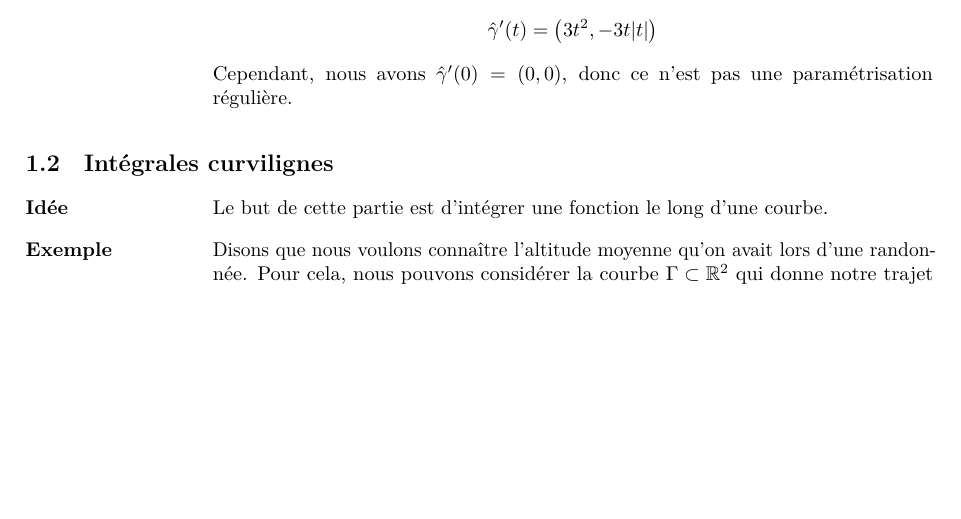
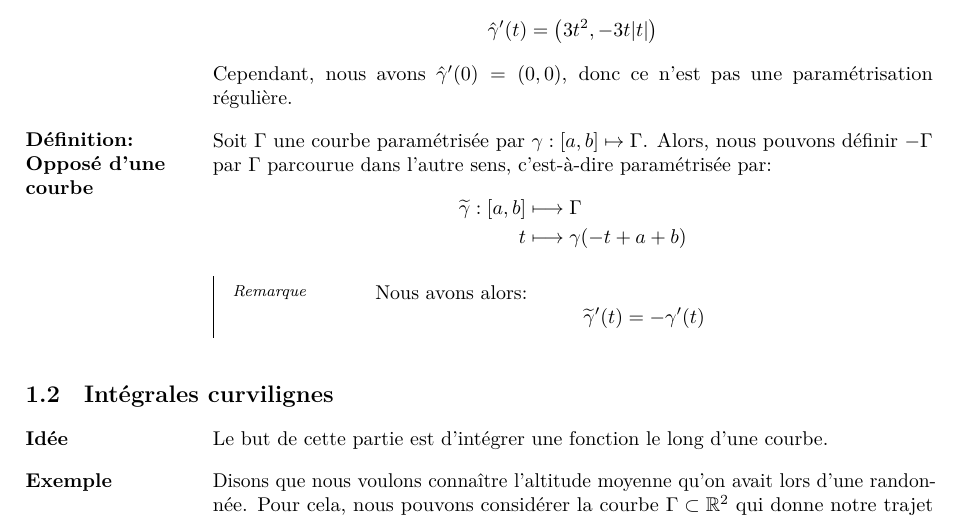
Before and after one commit to JoachimFavre/UniversityNotes, a LaTeX document (BA3/NotesCours/Analyse-3/Lecture02/lecture02.tex): part of page 4 of 6, cut so that both start at the same text, the shorter picture padded with empty space. Compiled offline with LuaLaTeX.

Commit message:
Modification in order to speak about opposite of curves

```diff
--- a/BA3/NotesCours/Analyse-3/Lecture02/lecture02.tex
+++ b/BA3/NotesCours/Analyse-3/Lecture02/lecture02.tex
@@ -176,6 +176,19 @@
     Cependant, nous avons $\hat{\gamma}'\left(0\right) = \left(0, 0\right)$, donc ce n'est pas une paramétrisation régulière.
 }
 
+\parag{Définition: Opposé d'une courbe}{
+    Soit $\Gamma$ une courbe paramétrisée par $\gamma : \left[a, b\right] \mapsto \Gamma$. Alors, nous pouvons définir $-\Gamma$ par $\Gamma$ parcourue dans l'autre sens, c'est-à-dire paramétrisée par:
+    \[\begin{split}
+        \widetilde{\gamma}: \left[a, b\right] &\longmapsto \Gamma \\
+    t &\longmapsto \gamma\left(-t + a + b\right)
+    \end{split}\]
+
+    \subparag{Remarque}{
+        Nous avons alors:
+        \[\widetilde{\gamma}'\left(t\right) = -\gamma'\left(t\right)\]
+    }
+}
+
 \subsection{Intégrales curvilignes}
 \parag{Idée}{
     Le but de cette partie est d'intégrer une fonction le long d'une courbe.
@@ -206,13 +219,16 @@
     }
 
     \subparag{Remarque 2}{
-        L'intégrale $\int_{\Gamma} f d \ell $ ne dépend pas de la paramétrisation choisie.
+        L'intégrale $\int_{\Gamma} f d \ell $ ne dépend pas de la paramétrisation choisie, au signe près. Nous lèverons cette ambigüité plus tard en parlant d'orientation.
+
+        En effet, nous avons par exemple:
+        \[\int_{-\Gamma} F \dotprod d \ell = -\int_{\Gamma} F \dotprod d \ell \]
+        car $\widetilde{\gamma}'\left(t\right) = -\gamma'\left(t\right)$.
     }
 
     \subparag{Remarque 3}{
         La longueur de la courbe $\Gamma$ est donnée par:
         \[\int_\Gamma 1 d \ell\]
-
     }
 
     \subparag{Remarque 4}{
```
Also changed, not shown: BA3/NotesCours/Analyse-3/Lecture02/lecture02.tex (2 more changed lines).
